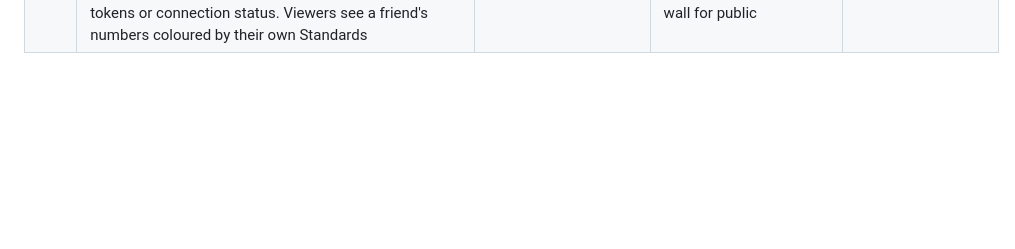
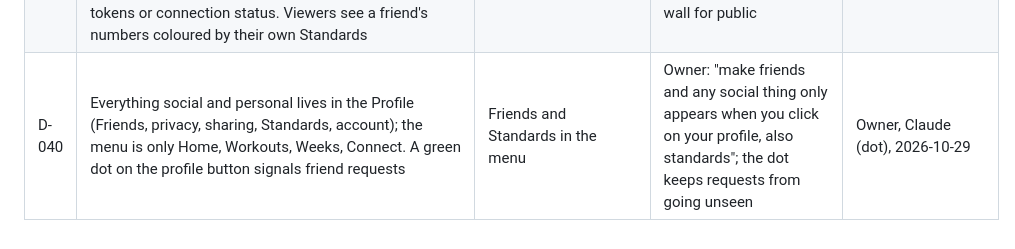
Before and after one commit to alyamiMohd/motusapp, a Markdown page: .handoff/decisions.md, the part around the change. Rendered like a GitHub page; blank space fills up the shorter version.

```diff
--- a/.handoff/decisions.md
+++ b/.handoff/decisions.md
@@ -42,3 +42,4 @@
 | D-026 | **One Shortcut, two modes**, not a separate "Starter Motus": with input (Finish) it reads 30 days; without input (automation or tap) 2 days, food and weight 7 days | A second "Starter Motus" Shortcut (the owner's first idea) | One install, one Health permission, and Finish already marks the first run. Owner agreed: "if it already exists don't make it no more" | Owner + Claude, 2026-10-28 |
 | D-038 | The site is always black with the brand kit's neutrals (#000 / #fff / #a3a3a3 / #171717 / #404040); the light theme is gone. Header: cape mark + lowercase "motus". Green stays for a met standard | Keep following the system light/dark setting | The owner's brand kit: "deep-black background, white readable type, subtle gray dividers"; green is the owner's earlier rule, not overruled by the kit | Owner (kit), Claude (how), 2026-10-29 |
 | D-039 | Friends and visibility: a profile is **private by default** (dashboard to friends only) or **public** (dashboard to everyone signed in to Motus, never to visitors without an account). Friends by request + accept, stored both ways; private profiles are found only by exact username, public ones by part of name/username. Shared: the dashboard data (sources + workouts); never email, tokens or connection status. Viewers see a friend's numbers coloured by their own Standards | Public = anyone with the link; one-way follows; sharing only weekly summaries | The owner asked for public/private and friends seeing dashboards; health data is sensitive, so the safer default and an account wall for public | Owner (feature), Claude (defaults), 2026-10-29 |
+| D-040 | Everything social and personal lives in the Profile (Friends, privacy, sharing, Standards, account); the menu is only Home, Workouts, Weeks, Connect. A green dot on the profile button signals friend requests | Friends and Standards in the menu | Owner: "make friends and any social thing only appears when you click on your profile, also standards"; the dot keeps requests from going unseen | Owner, Claude (dot), 2026-10-29 |
```
Also changed, not shown: .handoff/RESUME.md (+1 -1 lines), .handoff/conversation-log.md (+5 -0 lines).
